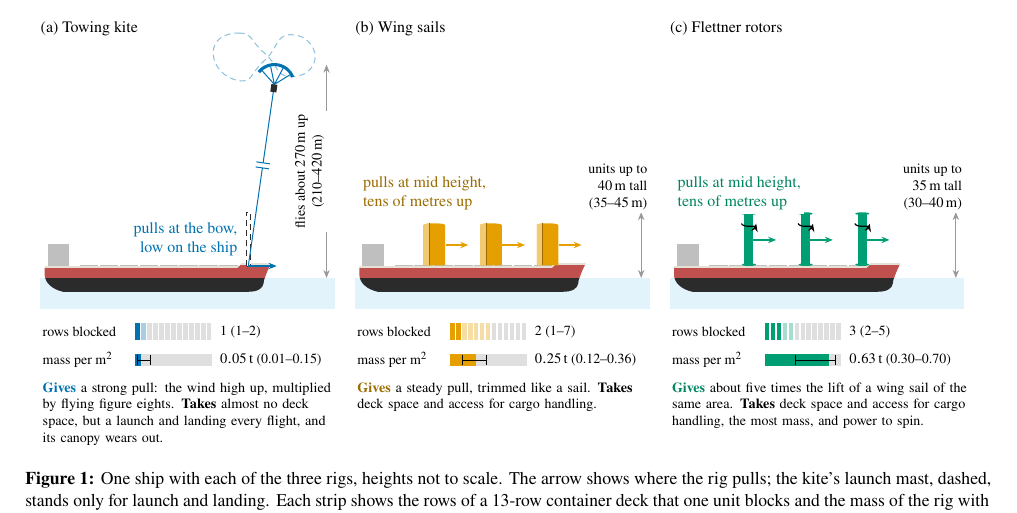
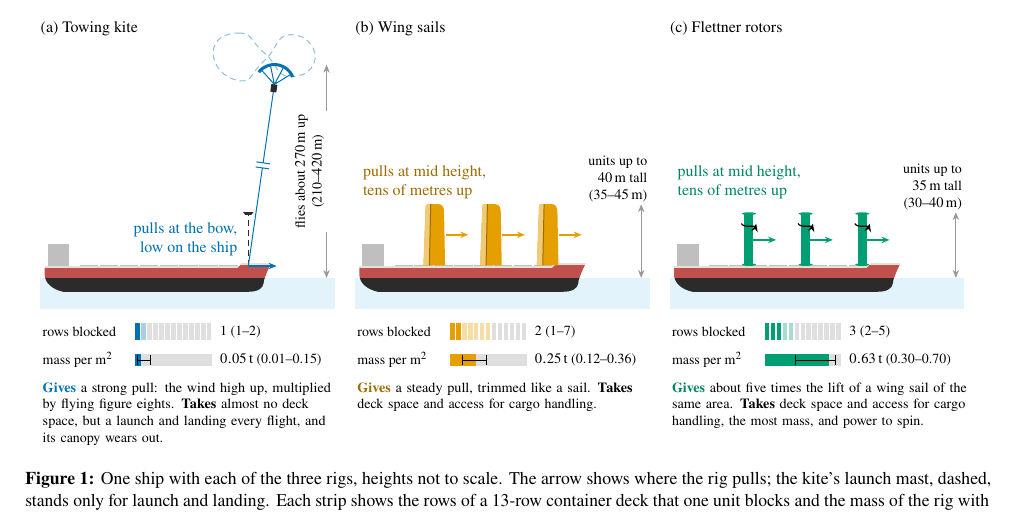
Before and after one commit to 1-Bart-1/WindShipOpt.jl, a LaTeX document (paper/extended_abstract.tex, which reads paper/figure_pics.tex, paper/sections/rigs_figure.tex): part of page 1 of 7, cut so that both start at the same text. Compiled offline with pdfLaTeX.

Commit message:
fix(paper): wings taller than rotors, tapered not drums, mast as a line
Fig. 1 drew the wing sails shorter than the rotors though the panels give
40 m against 35 m; each wing is now 40 m tall against the rotor's 35 m, with
its pull arrow and height dimension moved to match. The domed cap that made
each wing read as a drum is gone: the wing tapers to a rounded tip with its
hinge line. The launch mast is a thin dashed line with the docking head on
top instead of a dashed box that read as a selection frame.

Co-Authored-By: Claude Opus 5.5 <noreply@anthropic.com>

```diff
--- a/paper/figure_pics.tex
+++ b/paper/figure_pics.tex
@@ -49,16 +49,18 @@
   rotor above/.pic={
     \fill[rotors!45] (0,0) circle (4.6);
     \fill[rotors] (0,0) circle (2.89);},
-  % a wing sail from the side: one wing, leading edge forward, its flap aft of the hinge line
+  % a wing sail from the side, 40 m tall: one wing tapering to its rounded tip, its leading
+  % edge forward and its flap aft of the hinge line
   wing/.pic={
-    \path[save path=\wingoutline] (-7.05,0.4) -- (7.05,0.4) -- (7.05,26.8)
-      .. controls (6.2,28.3) and (-6.2,28.3) .. (-7.05,26.8) -- cycle;
+    \path[save path=\wingoutline] (-7.05,0.4) -- (7.05,0.4) -- (6.4,35.4)
+      .. controls (6.3,39) and (5,40.4) .. (2.6,40.4) -- (-3.8,40.4)
+      .. controls (-4.9,40.4) and (-5.5,40) .. (-5.6,39.2) -- cycle;
     \fill[wings, use path=\wingoutline];
     \begin{scope}
       \clip[use path=\wingoutline];
-      \fill[wings!55] (-7.05,0) rectangle (-3.2,29);
+      \fill[wings!55] (-8,0) -- (-3.2,0) -- (-2.3,41) -- (-8,41) -- cycle;
     \end{scope}
-    \draw[wingstext] (-3.2,0.4) -- (-3.2,27.8);},
+    \draw[wingstext] (-3.2,0.4) -- (-2.32,40.4);},
   % a wing sail from above: the aerofoil section with its flap, leading edge to the right
   wing above/.pic={
     \fill[wings] (7.05,0) .. controls (7.05,1.4) and (4,1.9) .. (1,1.6) -- (-2.8,0.9)
@@ -73,8 +75,10 @@
       -- ++(70:12);
     \fill[keel] (-2,-18) rectangle (2,-13);},
   % the kite's telescopic launch mast, 35 m up from the deck at its foot, the origin, dashed
-  % as it stands only for launch and landing
-  launch mast/.pic={\draw[keel, densely dashed, fill=white] (-1.5,0) rectangle (1.5,35);},
+  % as it stands only for launch and landing, with the docking head that grips the kite on top
+  launch mast/.pic={
+    \draw[keel, densely dashed] (0,0) -- (0,33.4);
+    \fill[keel] (-2,33.4) -- (2,33.4) -- (3.4,35.2) -- (-3.4,35.2) -- cycle;},
   % icons
   fuel icon/.pic={
     \fill[icon] (-3.2,-3.6) rectangle (1,3.4);
--- a/paper/sections/rigs_figure.tex
+++ b/paper/sections/rigs_figure.tex
@@ -39,9 +39,9 @@
   \pic {sea};
   \foreach \x in {-14,-4,6} {
     \pic[scale=0.27] at (\x,2.1) {wing};
-    \draw[force, wings] (\x+2,5.8) -- ++(4,0);}
-  \draw[dimension] (22.5,0) -- (22.5,11.6) node[note, text=black, anchor=south east, align=right, xshift=1.5mm] {units up to\\ \SI{40}{m} tall\\ (35--\SI{45}{m})};
-  \node[label, wingstext, anchor=south west, align=left] at (-27,11.5) {pulls at mid height,\\ tens of metres up};
+    \draw[force, wings] (\x+2,7.6) -- ++(4,0);}
+  \draw[dimension] (22.5,0) -- (22.5,13) node[note, text=black, anchor=south east, align=right, xshift=1.5mm] {units up to\\ \SI{40}{m} tall\\ (35--\SI{45}{m})};
+  \node[label, wingstext, anchor=south west, align=left] at (-27,13.4) {pulls at mid height,\\ tens of metres up};
   \node[note, anchor=north west, text width=52mm, align=left] at (-28,-18) {\textcolor{wingstext}{\textbf{Gives}} a steady pull, trimmed like a sail. \textbf{Takes} deck space and access for cargo handling.};
   \rigstrip{wings}{2}{7}{2 (1--7)}{0.25}{0.12}{0.36}{\SI{0.25}{t} (0.12--0.36)}
 \end{scope}
```
Also changed, not shown: paper/sections/rigs_figure.tex (2 more changed lines).
